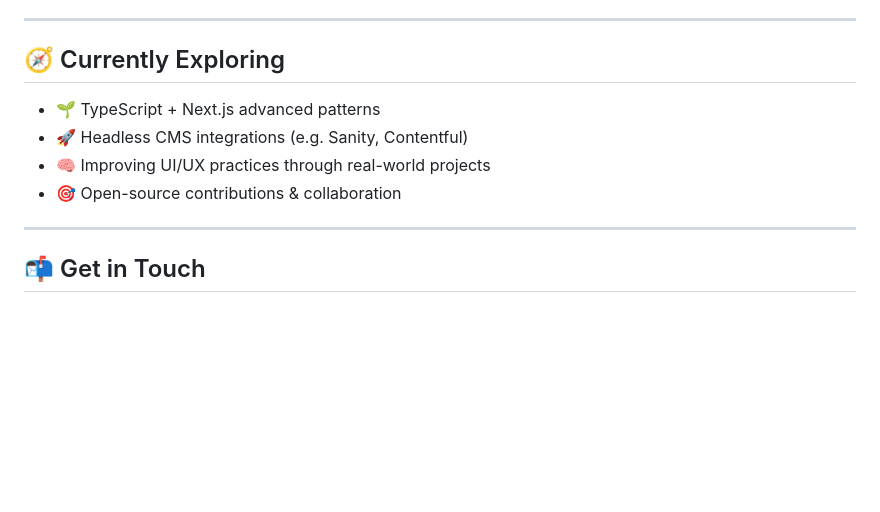
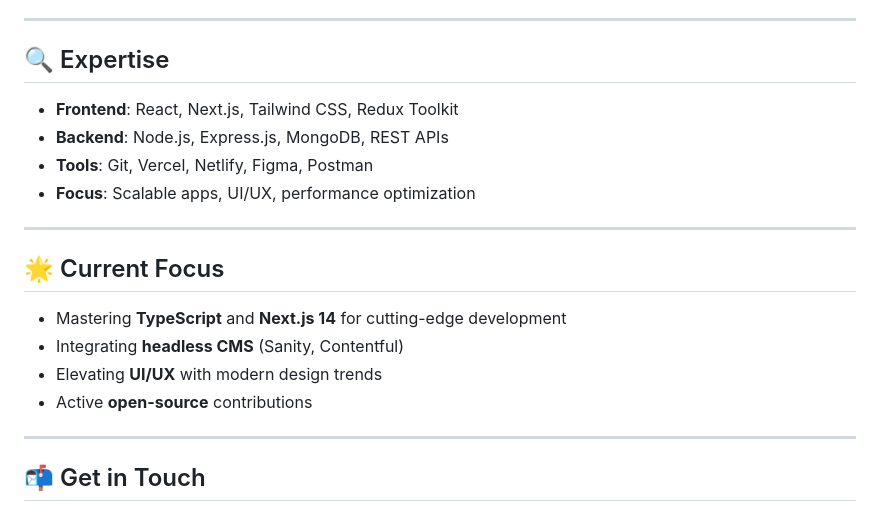
Before and after one commit to Bhavu7/Bhavu7, a Markdown page: README.md, the part around the change. Drawn GitHub-style; blank space fills up the shorter version.

```diff
--- a/README.md
+++ b/README.md
@@ -104,12 +104,21 @@ Basic calculator built with clean vanilla JavaScript logic and a user-friendly i
 
 ---
 
-## 🧭 Currently Exploring
+## 🔍 Expertise
 
-- 🌱 TypeScript + Next.js advanced patterns
-- 🚀 Headless CMS integrations (e.g. Sanity, Contentful)
-- 🧠 Improving UI/UX practices through real-world projects
-- 🎯 Open-source contributions & collaboration
+- **Frontend**: React, Next.js, Tailwind CSS, Redux Toolkit
+- **Backend**: Node.js, Express.js, MongoDB, REST APIs
+- **Tools**: Git, Vercel, Netlify, Figma, Postman
+- **Focus**: Scalable apps, UI/UX, performance optimization
+
+---
+
+## 🌟 Current Focus
+
+- Mastering **TypeScript** and **Next.js 14** for cutting-edge development
+- Integrating **headless CMS** (Sanity, Contentful)
+- Elevating **UI/UX** with modern design trends
+- Active **open-source** contributions
 
 ---
 
```
